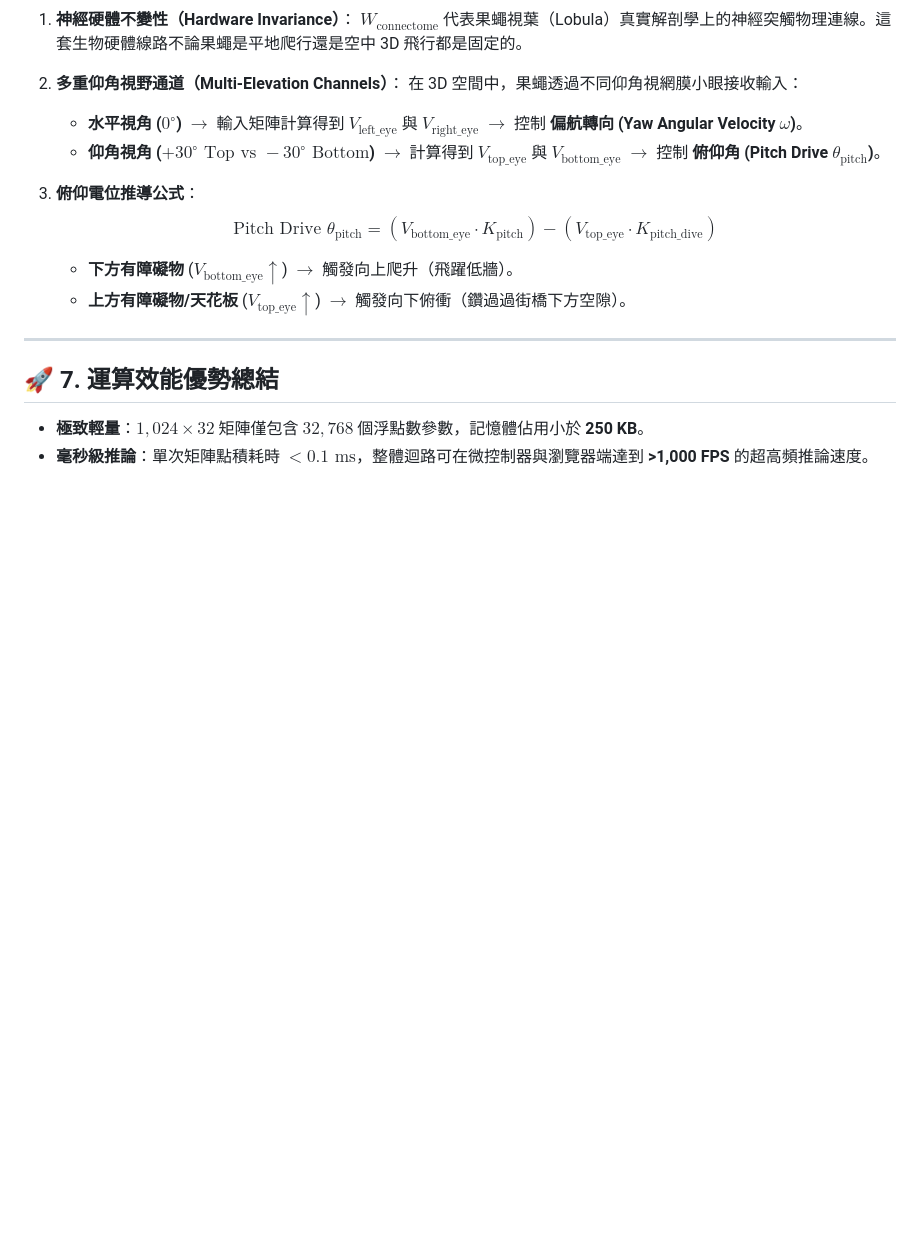
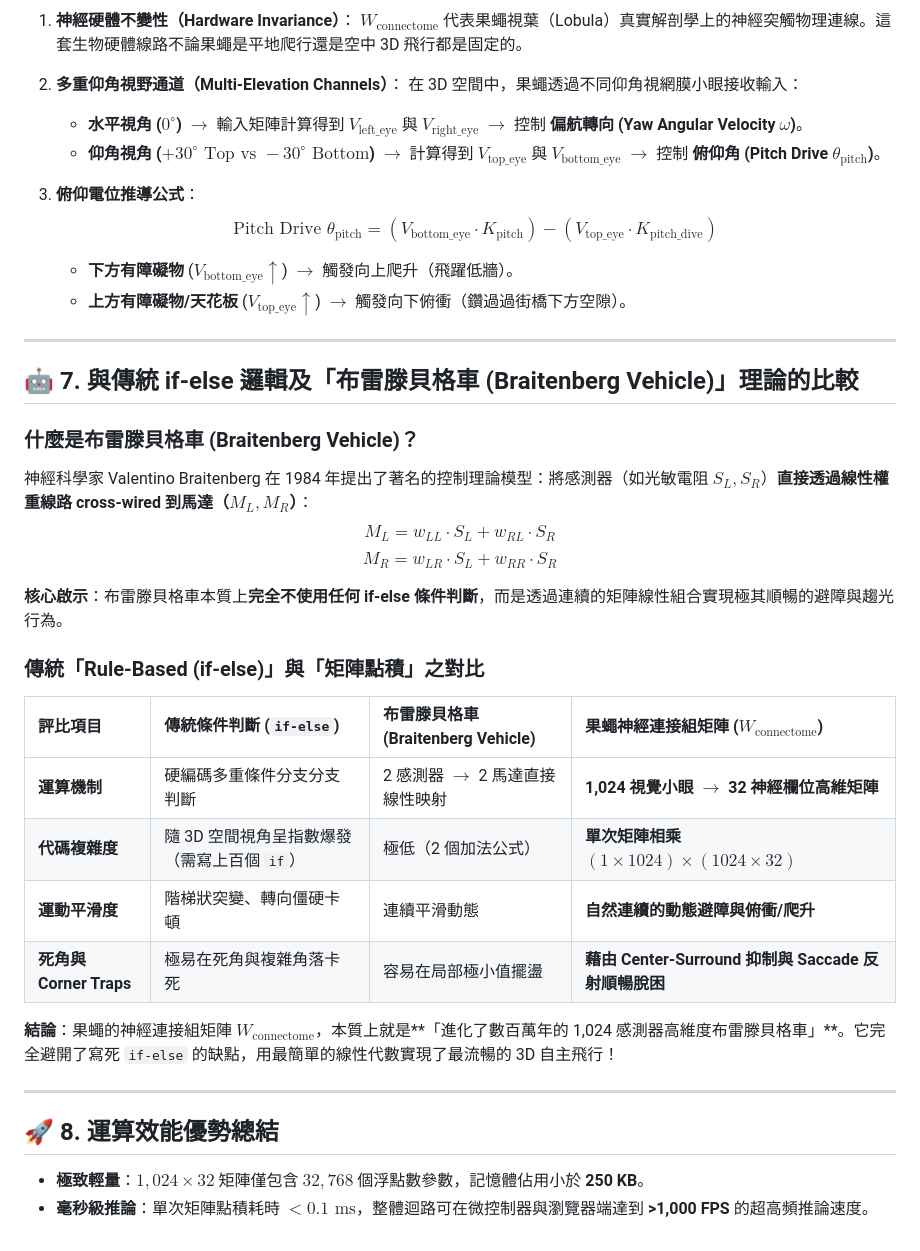
Before and after one commit to ChihHsiangChien/maleCNS, a Markdown page: connectome_matrix_math.md, the part around the change. GitHub-like rendering; blank space fills up the shorter version.

Commit message:
Add Braitenberg Vehicle theory comparison to connectome_matrix_math.md

```diff
--- a/connectome_matrix_math.md
+++ b/connectome_matrix_math.md
@@ -120,7 +120,29 @@ $$v_j = \sum_{i=0}^{1023} (p_i \times W_{i, j})$$
 
 ---
 
-## 🚀 7. 運算效能優勢總結
+## 🤖 7. 與傳統 if-else 邏輯及「布雷滕貝格車 (Braitenberg Vehicle)」理論的比較
+
+### 什麼是布雷滕貝格車 (Braitenberg Vehicle)？
+神經科學家 Valentino Braitenberg 在 1984 年提出了著名的控制理論模型：將感測器（如光敏電阻 $S_L, S_R$）**直接透過線性權重線路 cross-wired 到馬達（$M_L, M_R$）**：
+$$M_L = w_{LL} \cdot S_L + w_{RL} \cdot S_R$$
+$$M_R = w_{LR} \cdot S_L + w_{RR} \cdot S_R$$
+
+**核心啟示**：布雷滕貝格車本質上**完全不使用任何 if-else 條件判斷**，而是透過連續的矩陣線性組合實現極其順暢的避障與趨光行為。
+
+### 傳統「Rule-Based (if-else)」與「矩陣點積」之對比
+
+| 評比項目 | 傳統條件判斷 (`if-else`) | 布雷滕貝格車 (Braitenberg Vehicle) | 果蠅神經連接組矩陣 ($W_{\text{connectome}}$) |
+| :--- | :--- | :--- | :--- |
+| **運算機制** | 硬編碼多重條件分支分支判斷 | 2 感測器 $\rightarrow$ 2 馬達直接線性映射 | **1,024 視覺小眼 $\rightarrow$ 32 神經欄位高維矩陣** |
+| **代碼複雜度** | 隨 3D 空間視角呈指數爆發（需寫上百個 `if`） | 極低（2 個加法公式） | **單次矩陣相乘 $(1 \times 1024) \times (1024 \times 32)$** |
+| **運動平滑度** | 階梯狀突變、轉向僵硬卡頓 | 連續平滑動態 | **自然連續的動態避障與俯衝/爬升** |
+| **死角與 Corner Traps** | 極易在死角與複雜角落卡死 | 容易在局部極小值擺盪 | **藉由 Center-Surround 抑制與 Saccade 反射順暢脫困** |
+
+**結論**：果蠅的神經連接組矩陣 $W_{\text{connectome}}$，本質上就是**「進化了數百萬年的 1,024 感測器高維度布雷滕貝格車」**。它完全避開了寫死 `if-else` 的缺點，用最簡單的線性代數實現了最流暢的 3D 自主飛行！
+
+---
+
+## 🚀 8. 運算效能優勢總結
 
 - **極致輕量**：$1,024 \times 32$ 矩陣僅包含 $32,768$ 個浮點數參數，記憶體佔用小於 **250 KB**。
 - **毫秒級推論**：單次矩陣點積耗時 $< 0.1\text{ ms}$，整體迴路可在微控制器與瀏覽器端達到 **>1,000 FPS** 的超高頻推論速度。
```
